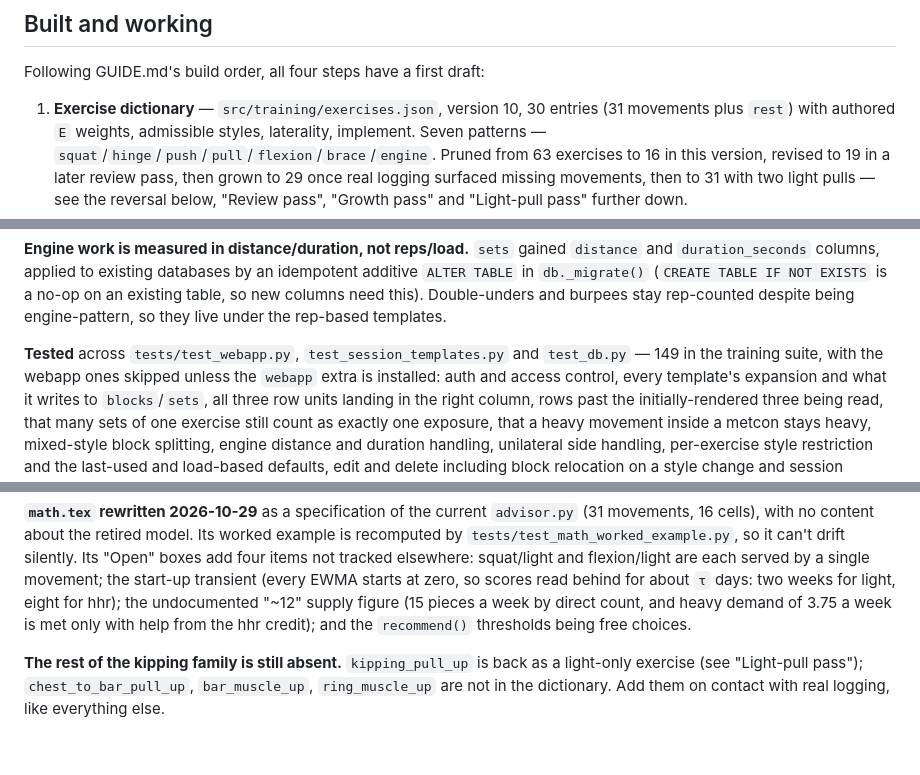
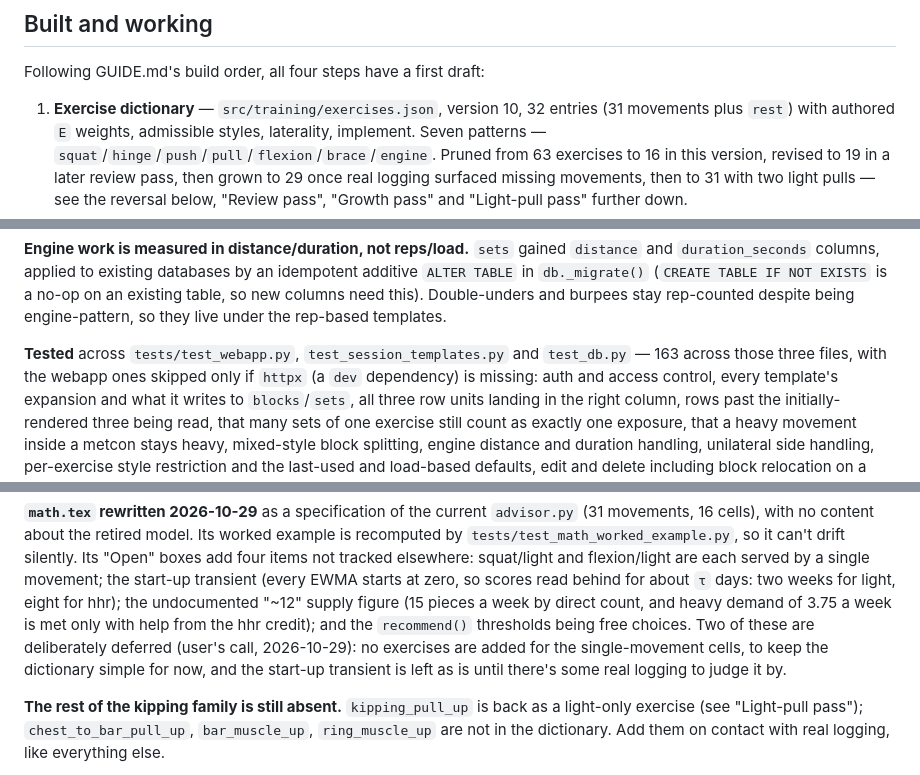
Before and after one commit to FVardi/workout_logger, a Markdown page: docs/STATUS.md, 3 parts joined by grey strips. Rendered like a GitHub page; blank space fills up the shorter version.

```diff
--- a/docs/STATUS.md
+++ b/docs/STATUS.md
@@ -9,7 +9,7 @@ parameter-review items: `docs/AUDIT.md`.
 
 Following GUIDE.md's build order, all four steps have a first draft:
 
-1. **Exercise dictionary** — `src/training/exercises.json`, version 10, 30
+1. **Exercise dictionary** — `src/training/exercises.json`, version 10, 32
    entries (31 movements plus `rest`) with authored `E` weights,
    admissible styles, laterality, implement. Seven patterns —
    `squat`/`hinge`/`push`/`pull`/`flexion`/`brace`/`engine`. Pruned from
@@ -607,8 +612,9 @@ columns need this). Double-unders and burpees stay rep-counted despite
 being engine-pattern, so they live under the rep-based templates.
 
 **Tested** across `tests/test_webapp.py`,
-`test_session_templates.py` and `test_db.py` — 149 in the training suite,
-with the webapp ones skipped unless the `webapp` extra is installed: auth
+`test_session_templates.py` and `test_db.py` — 163 across those three
+files, with the webapp ones skipped only if `httpx` (a `dev` dependency)
+is missing: auth
 and access control, every template's expansion and what it writes to
 `blocks`/`sets`, all three row units landing in the right column, rows
 past the initially-rendered three being read, that many sets of one
@@ -712,7 +718,10 @@ transient (every EWMA starts at zero, so scores read behind for about `τ`
 days: two weeks for light, eight for hhr); the undocumented "~12" supply
 figure (15 pieces a week by direct count, and heavy demand of 3.75 a week
 is met only with help from the hhr credit); and the `recommend()`
-thresholds being free choices.
+thresholds being free choices. Two of these are deliberately deferred
+(user's call, 2026-10-29): no exercises are added for the single-movement
+cells, to keep the dictionary simple for now, and the start-up transient
+is left as is until there's some real logging to judge it by.
 
 **The rest of the kipping family is still absent.** `kipping_pull_up` is
 back as a light-only exercise (see "Light-pull pass");
```
Also changed, not shown: other parts of docs/STATUS.md (+17 -12 lines).
